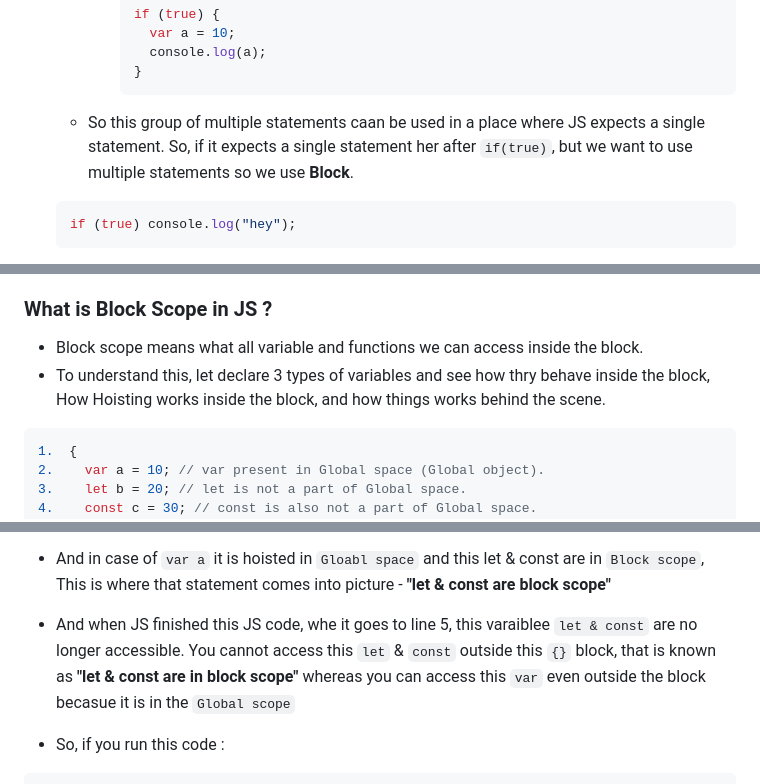
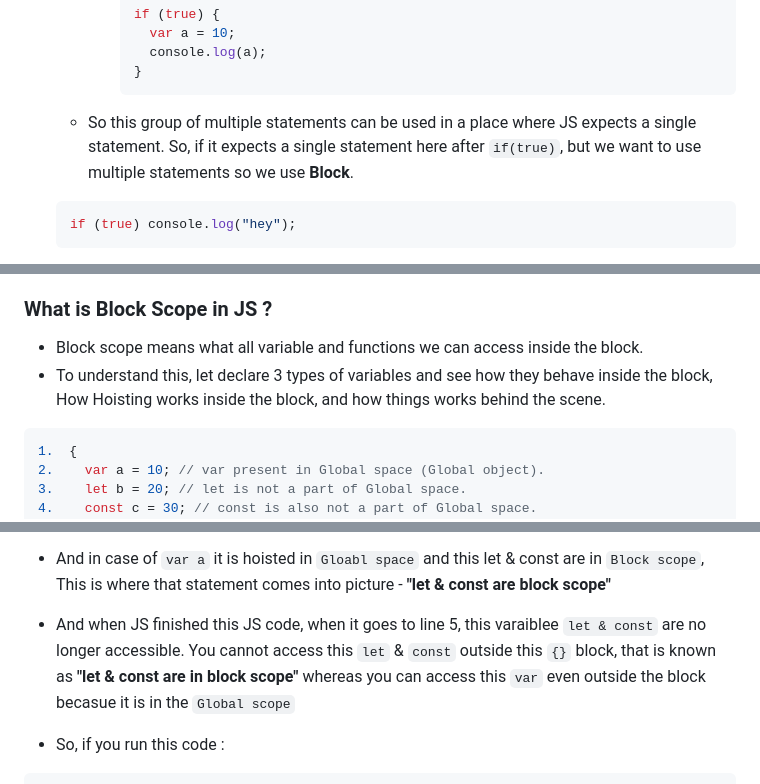
Before and after one commit to gufran30/Namaste-JavaScript, a Markdown page: Episode-09/notes.md, 3 parts joined by grey strips. GitHub-like rendering.

Commit message:
spelling correction

````diff
--- a/Episode-09/notes.md
+++ b/Episode-09/notes.md
@@ -54,7 +54,7 @@
       }
       ```
 
-  - So this group of multiple statements caan be used in a place where JS expects a single statement. So, if it expects a single statement her after `if(true)`, but we want to use multiple statements so we use **Block**.
+  - So this group of multiple statements can be used in a place where JS expects a single statement. So, if it expects a single statement here after `if(true)`, but we want to use multiple statements so we use **Block**.
 
   ```js
   if (true) console.log("hey");
@@ -71,7 +71,7 @@
 ### What is Block Scope in JS ?
 
 - Block scope means what all variable and functions we can access inside the block.
-- To understand this, let declare 3 types of variables and see how thry behave inside the block, How Hoisting works inside the block, and how things works behind the scene.
+- To understand this, let declare 3 types of variables and see how they behave inside the block, How Hoisting works inside the block, and how things works behind the scene.
 
 ```js
 1.  {
@@ -89,7 +89,7 @@
 
 - And in case of `var a` it is hoisted in `Gloabl space` and this let & const are in `Block scope`, This is where that statement comes into picture - **"let & const are block scope"**
 
-- And when JS finished this JS code, whe it goes to line 5, this varaiblee `let & const` are no longer accessible. You cannot access this `let` & `const` outside this `{}` block, that is known as **"let & const are in block scope"** whereas you can access this `var` even outside the block becasue it is in the `Global scope`
+- And when JS finished this JS code, when it goes to line 5, this varaiblee `let & const` are no longer accessible. You cannot access this `let` & `const` outside this `{}` block, that is known as **"let & const are in block scope"** whereas you can access this `var` even outside the block becasue it is in the `Global scope`
 
 - So, if you run this code :
 
````
Also changed, not shown: other parts of Episode-09/notes.md (+1 -1 lines).
